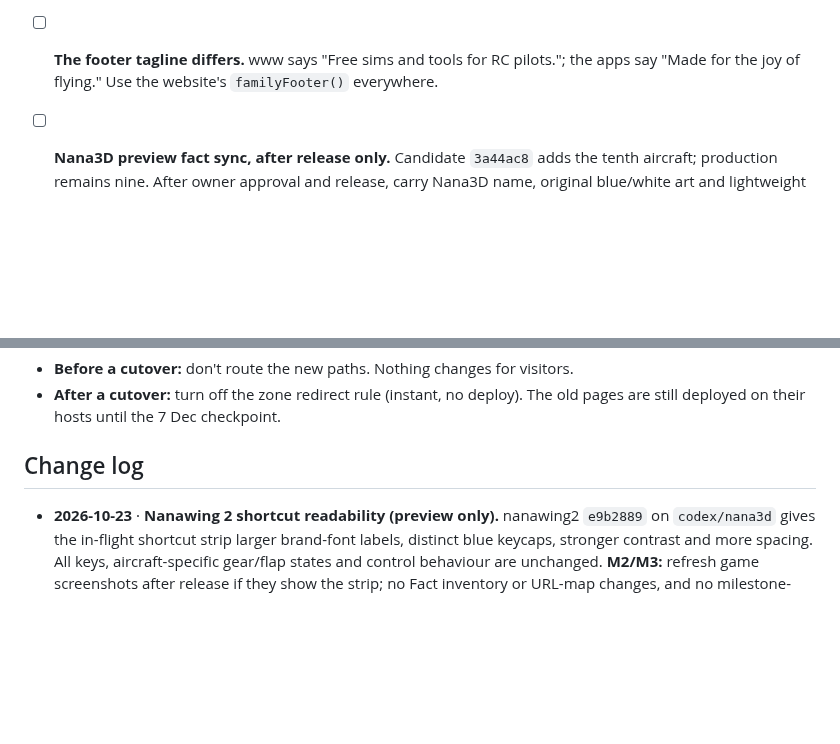
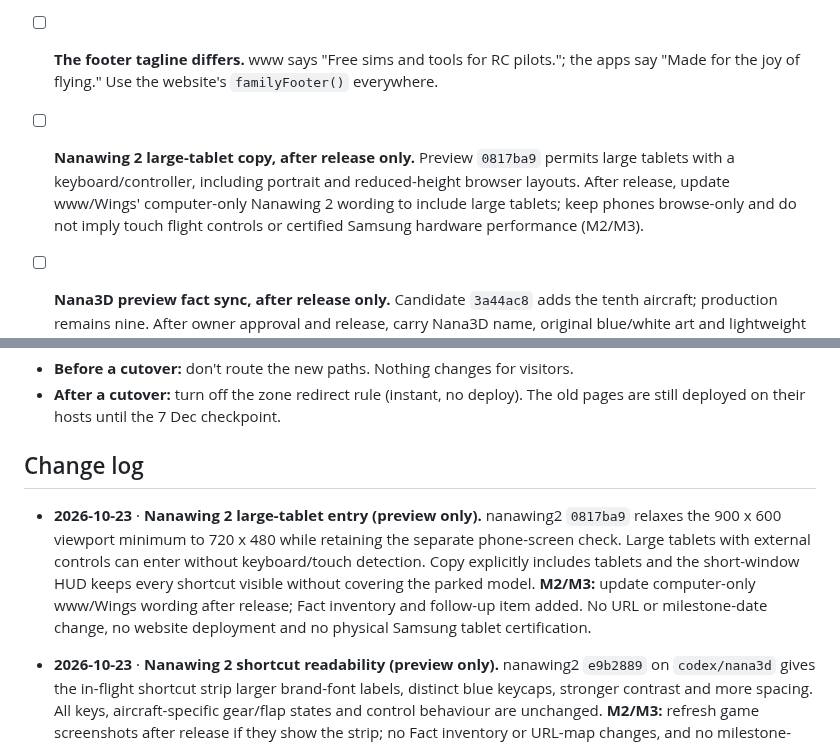
Before and after one commit to narenana/narenana-website, a Markdown page: docs/site-consolidation-plan.md, 2 parts joined by grey strips. Drawn GitHub-style; blank space fills up the shorter version.

Commit message:
Record large-tablet entry preview and pending copy sync [skip ci]
Co-Authored-By: Codex <codex@openai.com>

```diff
--- a/docs/site-consolidation-plan.md
+++ b/docs/site-consolidation-plan.md
@@ -305,6 +305,7 @@ Found and not yet fixed (all already live):
 
 - [ ] **Two different headers are live on www.** fpvsim, nanawing2 and the log viewer still show "Compare RC aircraft" and "Explore your flights", against the website's current "Compare RC plane prices" and "Replay your flight logs". Copy the current `familyNav()` output into fpvsim (index, guides, leaderboard, 404) and nanawing2 (index, guide, 404, `build/` mirror). The log viewer session does `scripts/brand-shell.mjs` and `src/FamilyNav.jsx`.
 - [ ] **The footer tagline differs.** www says "Free sims and tools for RC pilots."; the apps say "Made for the joy of flying." Use the website's `familyFooter()` everywhere.
+- [ ] **Nanawing 2 large-tablet copy, after release only.** Preview `0817ba9` permits large tablets with a keyboard/controller, including portrait and reduced-height browser layouts. After release, update www/Wings' computer-only Nanawing 2 wording to include large tablets; keep phones browse-only and do not imply touch flight controls or certified Samsung hardware performance (M2/M3).
 - [ ] **Nana3D preview fact sync, after release only.** Candidate `3a44ac8` adds the tenth aircraft; production remains nine. After owner approval and release, carry Nana3D name, original blue/white art and lightweight 3D description into www/Wings content and M3 product facts. No real-aircraft handling or easy-hover certification claim.
 - [ ] **The Nanawing 2 aircraft count disagrees.**
   - The source of truth, `lib/aircraft-availability.ts`, has nine in the latest recorded production release; Nana3D candidate `3a44ac8` has ten. Keep previews distinct from live facts.
@@ -454,6 +456,8 @@ Log the cutover dates in GA4 and on `/stats`, so the comparison is honest.
 - **After a cutover:** turn off the zone redirect rule (instant, no deploy). The old pages are still deployed on their hosts until the 7 Dec checkpoint.
 
 ## Change log
+
+- **2026-10-23** · **Nanawing 2 large-tablet entry (preview only).** nanawing2 `0817ba9` relaxes the 900 x 600 viewport minimum to 720 x 480 while retaining the separate phone-screen check. Large tablets with external controls can enter without keyboard/touch detection. Copy explicitly includes tablets and the short-window HUD keeps every shortcut visible without covering the parked model. **M2/M3:** update computer-only www/Wings wording after release; Fact inventory and follow-up item added. No URL or milestone-date change, no website deployment and no physical Samsung tablet certification.
 
 - **2026-10-23** · **Nanawing 2 shortcut readability (preview only).** nanawing2 `e9b2889` on `codex/nana3d` gives the in-flight shortcut strip larger brand-font labels, distinct blue keycaps, stronger contrast and more spacing. All keys, aircraft-specific gear/flap states and control behaviour are unchanged. **M2/M3:** refresh game screenshots after release if they show the strip; no Fact inventory or URL-map changes, and no milestone-date change. This does not release Nana3D or change production.
 
```
Also changed, not shown: other parts of docs/site-consolidation-plan.md (+1 -0 lines).
